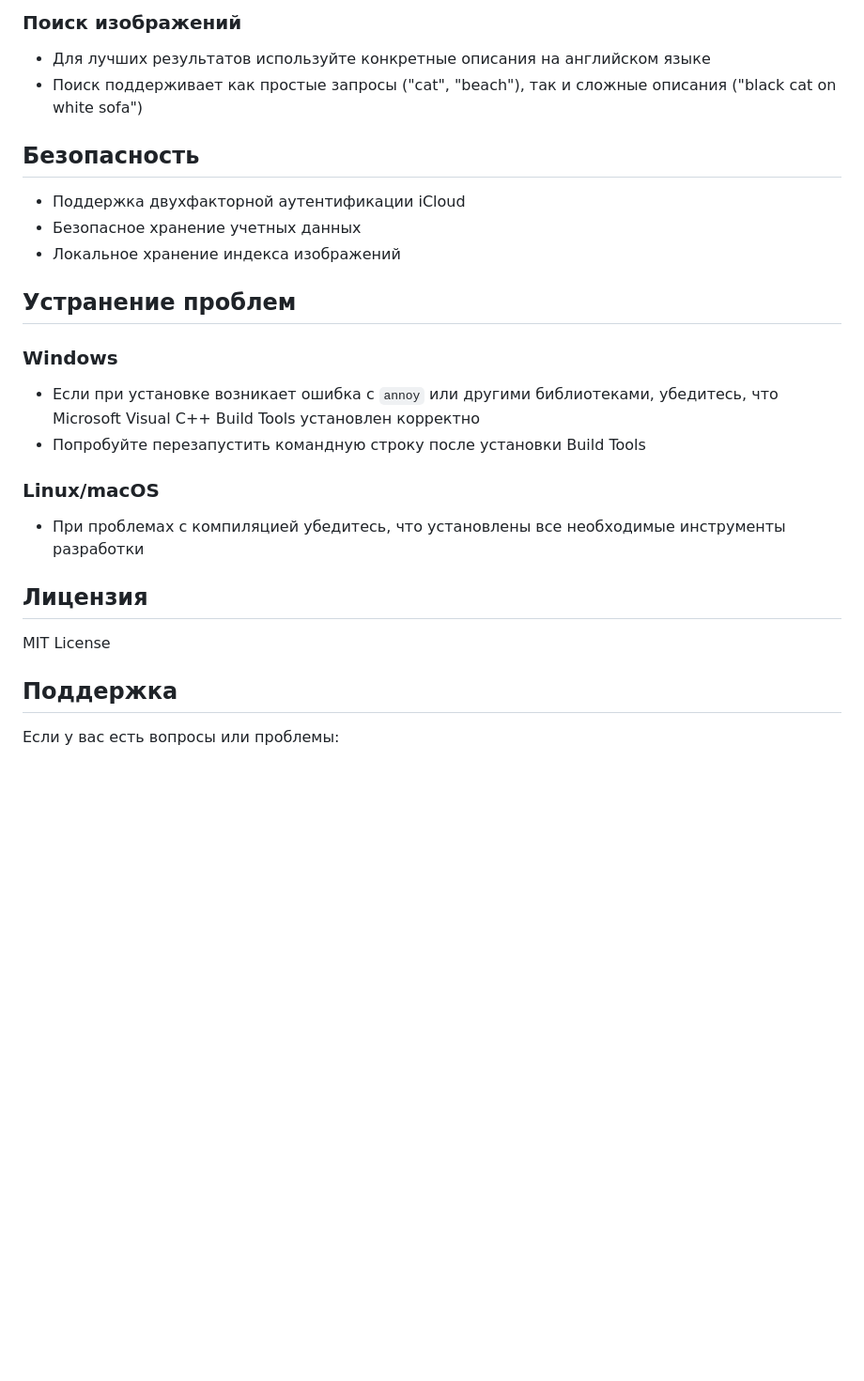
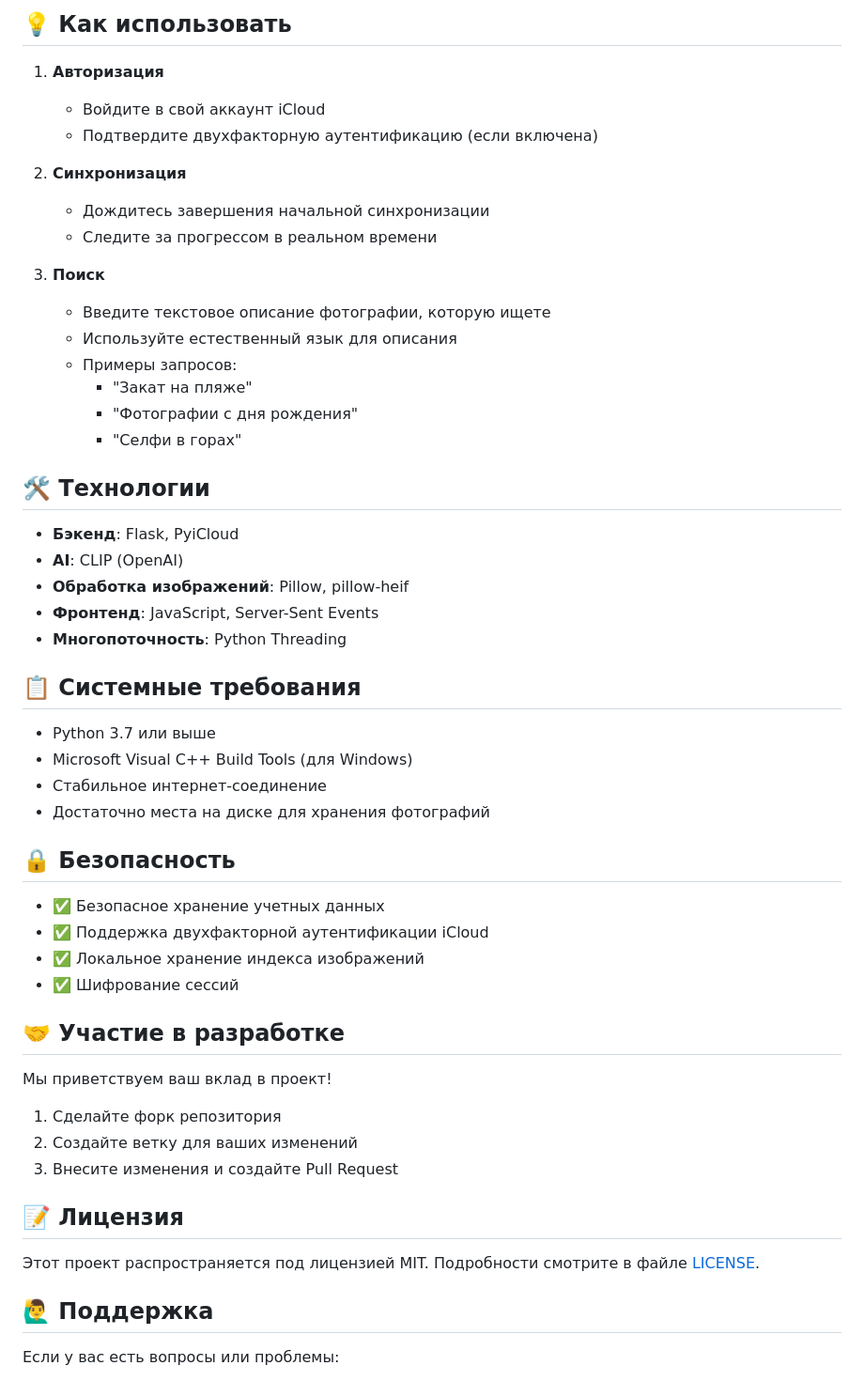
Before and after one commit to Sppqq/iCloudVision, a Markdown page: README.ru.md, the part around the change printed below. Shown: that part at 94% size. GitHub-like rendering; blank space fills up the shorter version.

```diff
--- a/README.ru.md
+++ b/README.ru.md
@@ -79,26 +55,57 @@ python app.py
 
-### Поиск изображений
-- Для лучших результатов используйте конкретные описания на английском языке
-- Поиск поддерживает как простые запросы ("cat", "beach"), так и сложные описания ("black cat on white sofa")
+## 💡 Как использовать
 
-## Безопасность
-- Поддержка двухфакторной аутентификации iCloud
-- Безопасное хранение учетных данных
-- Локальное хранение индекса изображений
+1. **Авторизация**
+   - Войдите в свой аккаунт iCloud
+   - Подтвердите двухфакторную аутентификацию (если включена)
 
-## Устранение проблем
+2. **Синхронизация**
+   - Дождитесь завершения начальной синхронизации
+   - Следите за прогрессом в реальном времени
 
-### Windows
-- Если при установке возникает ошибка с `annoy` или другими библиотеками, убедитесь, что Microsoft Visual C++ Build Tools установлен корректно
-- Попробуйте перезапустить командную строку после установки Build Tools
+3. **Поиск**
+   - Введите текстовое описание фотографии, которую ищете
+   - Используйте естественный язык для описания
+   - Примеры запросов:
+     - "Закат на пляже"
+     - "Фотографии с дня рождения"
+     - "Селфи в горах"
 
-### Linux/macOS
-- При проблемах с компиляцией убедитесь, что установлены все необходимые инструменты разработки
+## 🛠 Технологии
 
-## Лицензия
-MIT License
+- **Бэкенд**: Flask, PyiCloud
+- **AI**: CLIP (OpenAI)
+- **Обработка изображений**: Pillow, pillow-heif
+- **Фронтенд**: JavaScript, Server-Sent Events
+- **Многопоточность**: Python Threading
 
-## Поддержка
+## 📋 Системные требования
+
+- Python 3.7 или выше
+- Microsoft Visual C++ Build Tools (для Windows)
+- Стабильное интернет-соединение
+- Достаточно места на диске для хранения фотографий
+
+## 🔒 Безопасность
+
+- ✅ Безопасное хранение учетных данных
+- ✅ Поддержка двухфакторной аутентификации iCloud
+- ✅ Локальное хранение индекса изображений
+- ✅ Шифрование сессий
+
+## 🤝 Участие в разработке
+
+Мы приветствуем ваш вклад в проект!
+
+1. Сделайте форк репозитория
+2. Создайте ветку для ваших изменений
+3. Внесите изменения и создайте Pull Request
+
+## 📝 Лицензия
+
+Этот проект распространяется под лицензией MIT. Подробности смотрите в файле [LICENSE](LICENSE).
+
+## 🙋‍♂️ Поддержка
 
 Если у вас есть вопросы или проблемы:
 - Создайте Issue в репозитории
```
Also changed, not shown: other parts of README.ru.md (+22 -46 lines).
